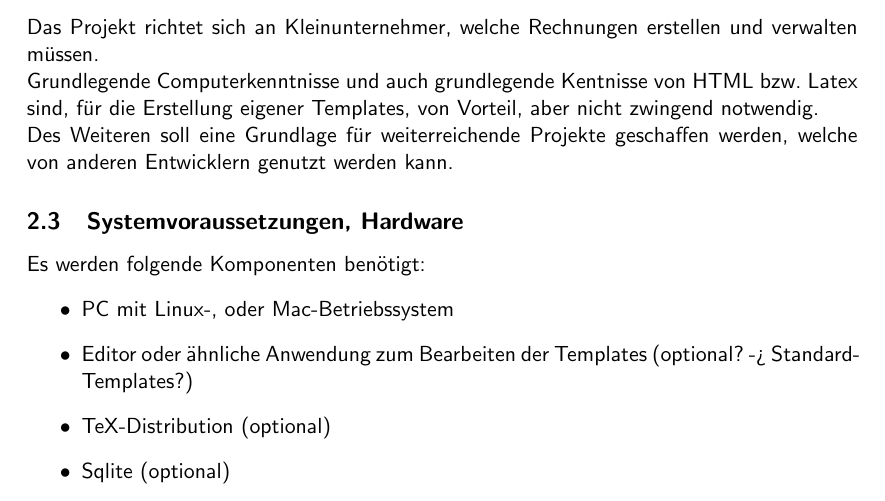
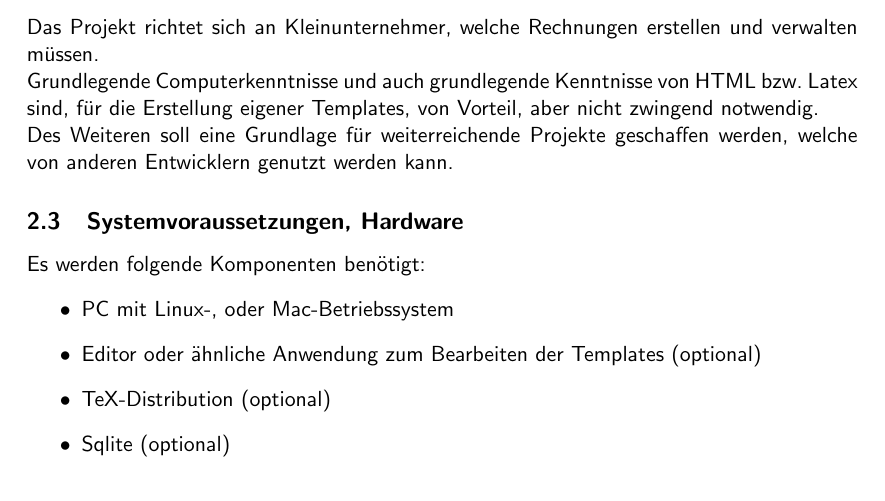
Before and after one commit to MorrisJobke/Empire, a LaTeX document (docs/Pflichtenheft/LaTeX/Pflichtenheft.tex, which reads docs/Pflichtenheft/LaTeX/PH02-Produkteinsatz.tex): part of page 4 of 12, cut so that both start at the same text. Compiled offline with pdfLaTeX.

Commit message:
Update Makefile, .gitignore, Fehler in PH02 beseitigt

```diff
--- a/docs/Pflichtenheft/LaTeX/PH02-Produkteinsatz.tex
+++ b/docs/Pflichtenheft/LaTeX/PH02-Produkteinsatz.tex
@@ -11,7 +11,7 @@ Das Rechnungssystem soll Kleinunternehmern eine einfache und effiziente Verwaltu
 
 Das Projekt richtet sich an Kleinunternehmer, welche Rechnungen erstellen und verwalten müssen.
 
-Grundlegende Computerkenntnisse und auch grundlegende Kentnisse von HTML bzw. Latex sind, für die Erstellung eigener Templates, von Vorteil, aber nicht zwingend notwendig.
+Grundlegende Computerkenntnisse und auch grundlegende Kenntnisse von HTML bzw. Latex sind, für die Erstellung eigener Templates, von Vorteil, aber nicht zwingend notwendig.
 
 Des Weiteren soll eine Grundlage für weiterreichende Projekte geschaffen werden, welche von anderen Entwicklern genutzt werden kann.
 
@@ -19,7 +19,7 @@ Des Weiteren soll eine Grundlage für weiterreichende Projekte geschaffen werden
 Es werden folgende Komponenten benötigt:
 \begin{itemize}
 	\item PC mit Linux-, oder Mac-Betriebssystem
-	\item Editor oder ähnliche Anwendung zum Bearbeiten der Templates (optional? -> Standard-Templates?)
+	\item Editor oder ähnliche Anwendung zum Bearbeiten der Templates (optional)
 	\item TeX-Distribution (optional)
 	\item Sqlite (optional)
 \end{itemize}
```
Also changed, not shown: Makefile, 1 other file.
